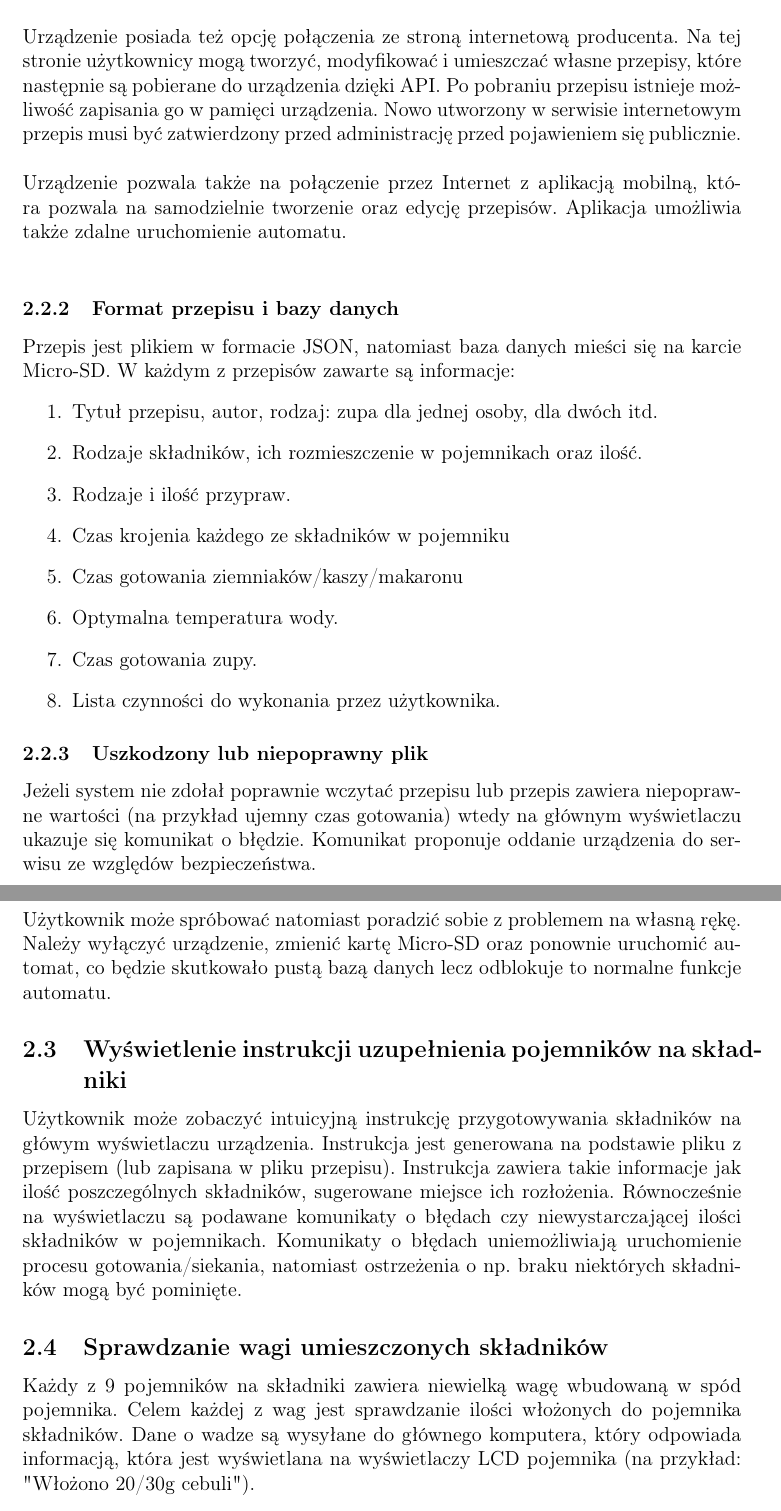
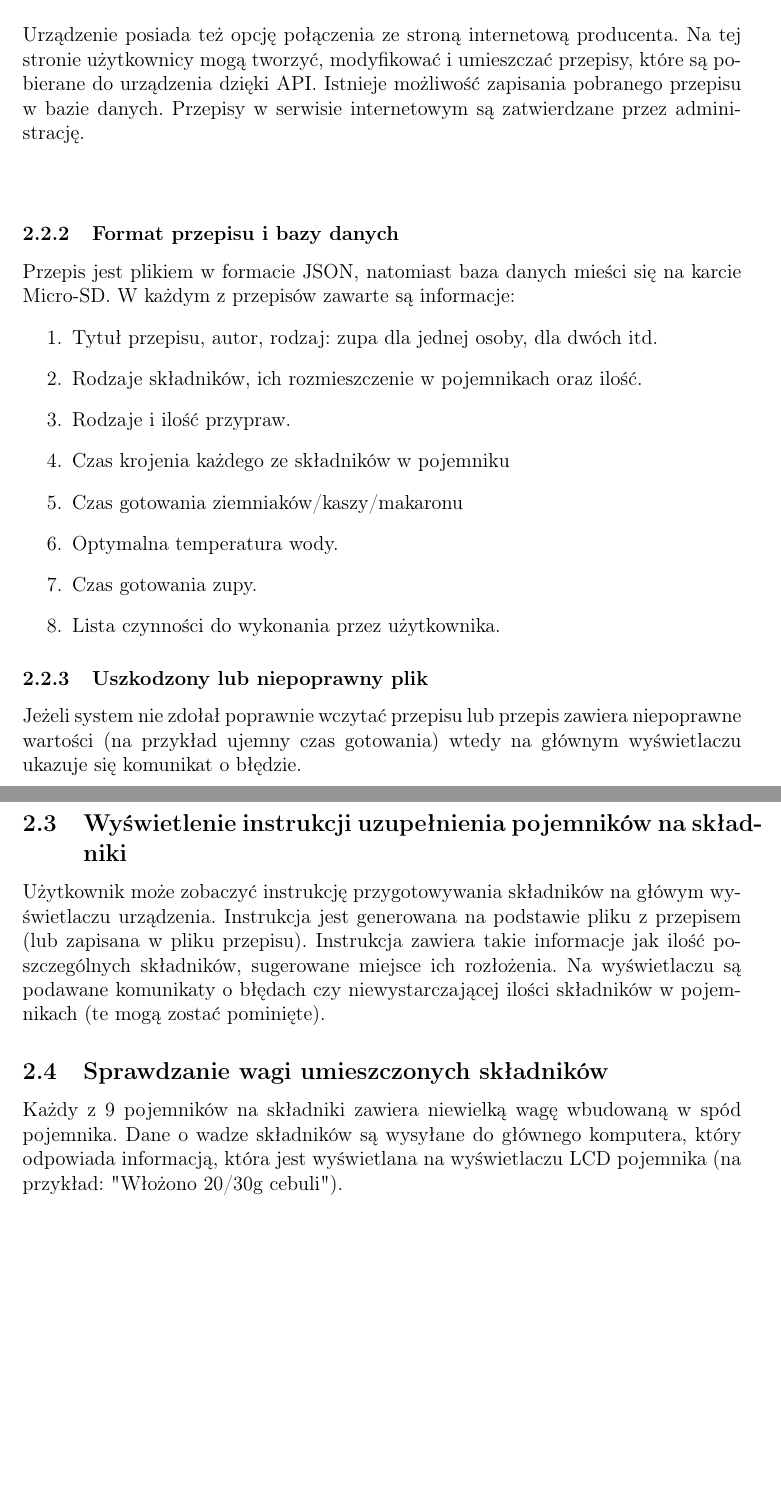
Before and after one commit to ChrisAraneo2/Automat-Wbudowane, a LaTeX document (projekt.tex): two parts of pages 6 and 7 of 23 before the commit and two parts of pages 6 and 7 of 22 after it, joined at a grey line, cut so that both start at the same text, the shorter picture padded with empty space. Compiled offline with pdfLaTeX.

Commit message:
Usunięcie niepotrzebnego tekstu

```diff
--- a/projekt.tex
+++ b/projekt.tex
@@ -71,9 +71,8 @@ Reszta funkcjonalności i zachowań poszczególnych komponentów znajduje się w
 
 \subsection{Wybór przepisu, lokalna oraz internetowa baza przepisów}
 \subsubsection{Opis funkcjonalności}
-Komputer posiada podłączoną kartę Micro-SD z bazą danych zawierającą początkowo kilkadziesiąt przepisów na zup. Użytkownik może za pomocą interfejsu wybrać interesujący go przepis i opcjonalnie wprowadzić niewielkie modyfikacje (na przykład określić ilość przypraw, gdy ma ich niewystarczająco wiele). Takie modyfikacje nie są zapisywane w bazie danych, ale są brane pod uwagę przed gotowaniem. Następnie użytkownik może rozpocząć kolejny etap, czyli uzupełnianie składników w pojemnikach.\\ \\
-Urządzenie posiada też opcję połączenia ze stroną internetową producenta. Na tej stronie użytkownicy mogą tworzyć, modyfikować i umieszczać własne przepisy, które następnie są pobierane do urządzenia dzięki API. Po pobraniu przepisu istnieje możliwość zapisania go w pamięci urządzenia. Nowo utworzony w serwisie internetowym przepis musi być zatwierdzony przed administrację przed pojawieniem się publicznie.\\ \\
-Urządzenie pozwala także na połączenie przez Internet z aplikacją mobilną, która pozwala na samodzielnie tworzenie oraz edycję przepisów. Aplikacja umożliwia także zdalne uruchomienie automatu.\\
+Komputer posiada podłączoną kartę Micro-SD z bazą danych zawierającą początkowo kilkadziesiąt przepisów na zup. Użytkownik może wybrać interesujący go przepis i opcjonalnie wprowadzić modyfikacje (określić ilość przypraw, gdy ma ich niewystarczająco wiele). Te modyfikacje nie są zapisywane w bazie danych, są brane pod uwagę przed gotowaniem. Następnie użytkownik może rozpocząć kolejny etap, czyli uzupełnianie składników.\\ \\
+Urządzenie posiada też opcję połączenia ze stroną internetową producenta. Na tej stronie użytkownicy mogą tworzyć, modyfikować i umieszczać przepisy, które są pobierane do urządzenia dzięki API. Istnieje możliwość zapisania pobranego przepisu w bazie danych. Przepisy w serwisie internetowym są zatwierdzane przez administrację.\\ \\
 
 \subsubsection{Format przepisu i bazy danych}
 Przepis jest plikiem w formacie JSON, natomiast baza danych mieści się na karcie Micro-SD. W każdym z przepisów zawarte są informacje:
@@ -89,13 +88,12 @@ Przepis jest plikiem w formacie JSON, natomiast baza danych mieści się na karc
 \end{enumerate}
 
 \subsubsection{Uszkodzony lub niepoprawny plik}
-Jeżeli system nie zdołał poprawnie wczytać przepisu lub przepis zawiera niepoprawne wartości (na przykład ujemny czas gotowania) wtedy na głównym wyświetlaczu ukazuje się komunikat o błędzie. Komunikat proponuje oddanie urządzenia do serwisu ze względów bezpieczeństwa.\\ \\
-Użytkownik może spróbować natomiast poradzić sobie z problemem na własną rękę. Należy wyłączyć urządzenie, zmienić kartę Micro-SD oraz ponownie uruchomić automat, co będzie skutkowało pustą bazą danych lecz odblokuje to normalne funkcje automatu.
+Jeżeli system nie zdołał poprawnie wczytać przepisu lub przepis zawiera niepoprawne wartości (na przykład ujemny czas gotowania) wtedy na głównym wyświetlaczu ukazuje się komunikat o błędzie.
 
 \subsection{Wyświetlenie instrukcji uzupełnienia pojemników na składniki}
-Użytkownik może zobaczyć intuicyjną instrukcję przygotowywania składników na główym wyświetlaczu urządzenia. Instrukcja jest generowana na podstawie pliku z przepisem (lub zapisana w pliku przepisu). Instrukcja zawiera takie informacje jak ilość poszczególnych składników, sugerowane miejsce ich rozłożenia. Równocześnie na wyświetlaczu są podawane komunikaty o błędach czy niewystarczającej ilości składników w pojemnikach. Komunikaty o błędach uniemożliwiają uruchomienie procesu gotowania/siekania, natomiast ostrzeżenia o np. braku niektórych składników mogą być pominięte.
+Użytkownik może zobaczyć instrukcję przygotowywania składników na główym wyświetlaczu urządzenia. Instrukcja jest generowana na podstawie pliku z przepisem (lub zapisana w pliku przepisu). Instrukcja zawiera takie informacje jak ilość poszczególnych składników, sugerowane miejsce ich rozłożenia. Na wyświetlaczu są podawane komunikaty o błędach czy niewystarczającej ilości składników w pojemnikach (te mogą zostać pominięte).
 
 \subsection{Sprawdzanie wagi umieszczonych składników}
-Każdy z 9 pojemników na składniki zawiera niewielką wagę wbudowaną w spód pojemnika. Celem każdej z wag jest sprawdzanie ilości włożonych do pojemnika składników. Dane o wadze są wysyłane do głównego komputera, który odpowiada informacją, która jest wyświetlana na wyświetlaczy LCD pojemnika (na przykład: "Włożono 20/30g cebuli").
+Każdy z 9 pojemników na składniki zawiera niewielką wagę wbudowaną w spód pojemnika. Dane o wadze składników są wysyłane do głównego komputera, który odpowiada informacją, która jest wyświetlana na wyświetlaczu LCD pojemnika (na przykład: "Włożono 20/30g cebuli").
 
 \subsection{Krojenie/siekanie składników w pojemnikach}
```
Also changed, not shown: projekt.pdf, projekt.tex (8 more changed lines).
